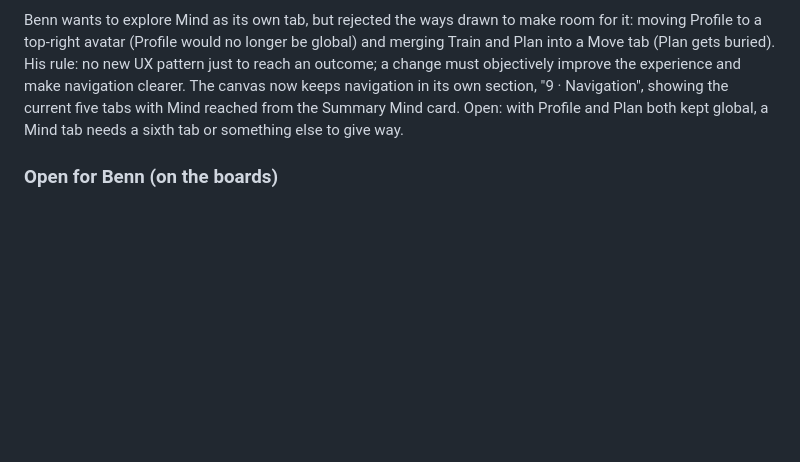
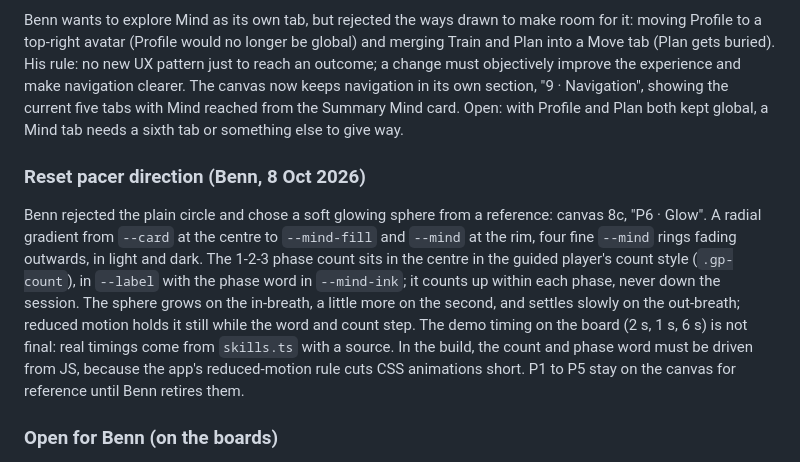
Before and after one commit to GravitaCo/leanplan, a Markdown page: docs/plans/wellbeing-plan.md, the part around the change. Rendered like a GitHub page; blank space fills up the shorter version.

Commit message:
Wellbeing plan: record Benn's Reset pacer direction (P6 Glow)
Co-Authored-By: Claude Opus 5.5 <noreply@anthropic.com>
Claude-Session: https://claude.ai/code/session_019mAJtYgsD66sq5ivugBJD5

```diff
--- a/docs/plans/wellbeing-plan.md
+++ b/docs/plans/wellbeing-plan.md
@@ -633,6 +633,19 @@ navigation in its own section, "9 · Navigation", showing the current five tabs
 from the Summary Mind card. Open: with Profile and Plan both kept global, a Mind tab needs a sixth
 tab or something else to give way.
 
+### Reset pacer direction (Benn, 8 Oct 2026)
+
+Benn rejected the plain circle and chose a soft glowing sphere from a reference: canvas 8c,
+"P6 · Glow". A radial gradient from `--card` at the centre to `--mind-fill` and `--mind` at the
+rim, four fine `--mind` rings fading outwards, in light and dark. The 1-2-3 phase count sits in the
+centre in the guided player's count style (`.gp-count`), in `--label` with the phase word in
+`--mind-ink`; it counts up within each phase, never down the session. The sphere grows on the
+in-breath, a little more on the second, and settles slowly on the out-breath; reduced motion holds
+it still while the word and count step. The demo timing on the board (2 s, 1 s, 6 s) is not final:
+real timings come from `skills.ts` with a source. In the build, the count and phase word must be
+driven from JS, because the app's reduced-motion rule cuts CSS animations short. P1 to P5 stay on
+the canvas for reference until Benn retires them.
+
 ### Open for Benn (on the boards)
 
 - (a) Mind, Rest or Recharge; and the skill names.
```
